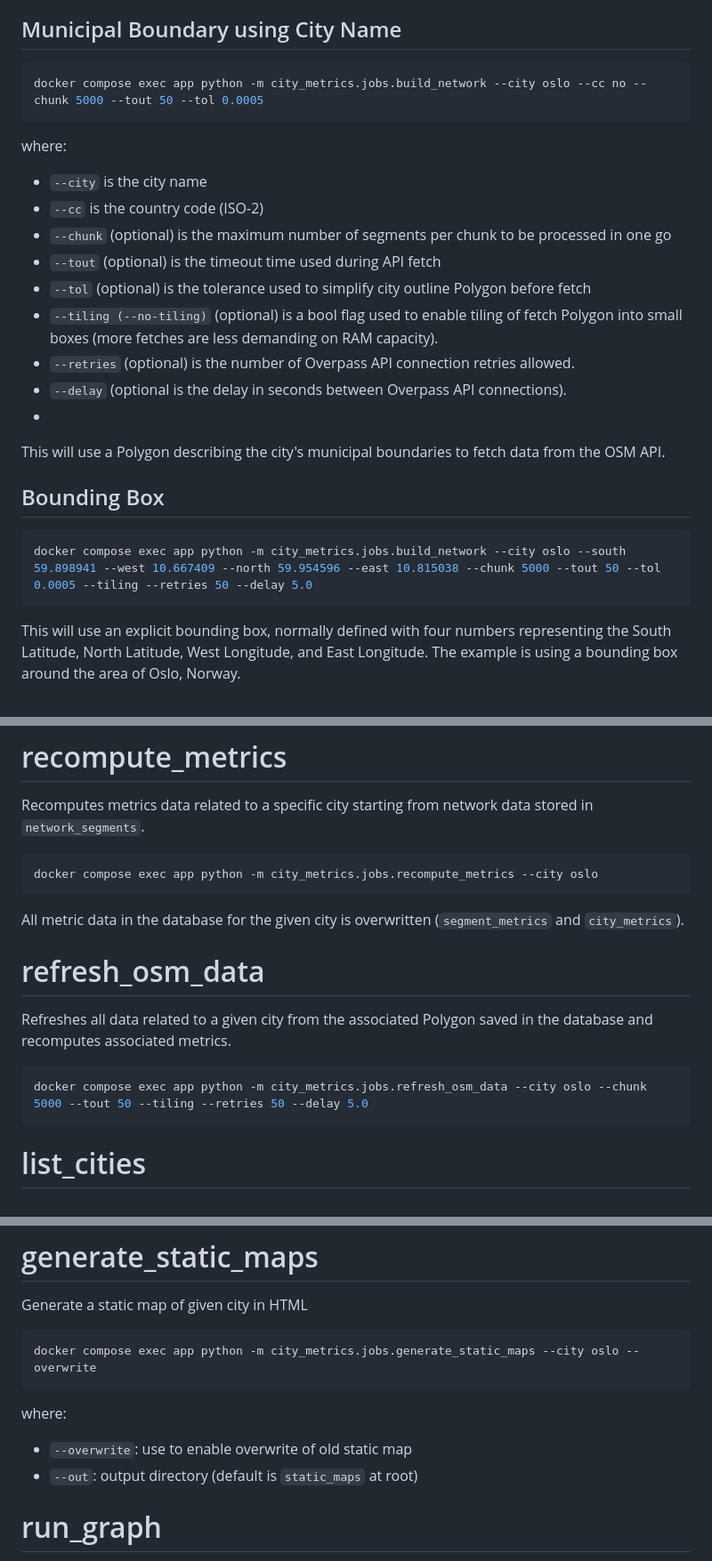
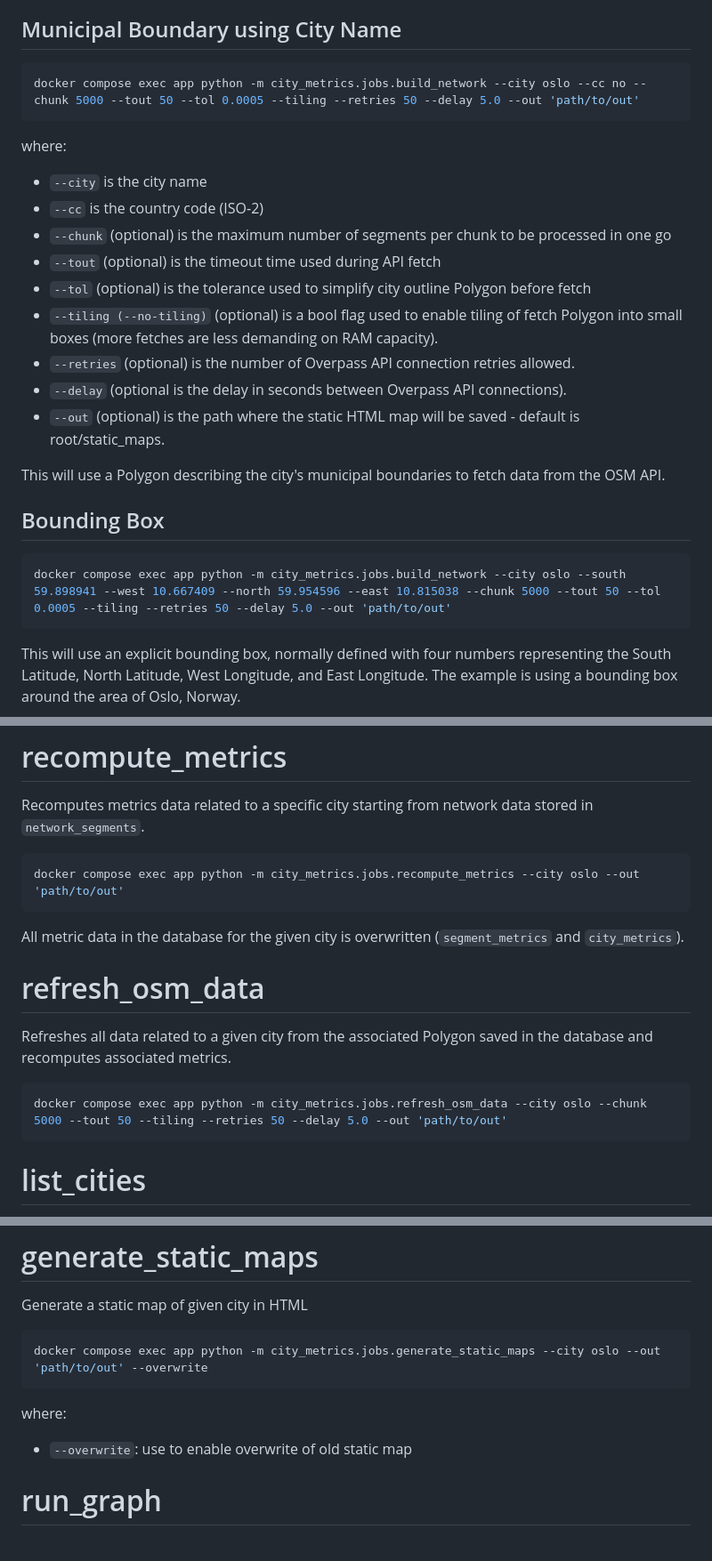
Before and after one commit to omarelbeshbichi/cyclability-mapper, a Markdown page: docs/jobs.md, 3 parts joined by grey strips. Shown at 89% size. Drawn GitHub-style.

````diff
--- a/docs/jobs.md
+++ b/docs/jobs.md
@@ -4,7 +4,7 @@ Main package job. It can be called in two ways.
 
 ## Municipal Boundary using City Name
 ```bash
-docker compose exec app python -m city_metrics.jobs.build_network --city oslo --cc no --chunk 5000 --tout 50 --tol 0.0005
+docker compose exec app python -m city_metrics.jobs.build_network --city oslo --cc no --chunk 5000 --tout 50 --tol 0.0005 --tiling --retries 50 --delay 5.0 --out 'path/to/out'
 ```
 where:
 - `--city` is the city name
@@ -15,12 +15,13 @@ where:
 - `--tiling (--no-tiling)` (optional) is a bool flag used to enable tiling of fetch Polygon into small boxes (more fetches are less demanding on RAM capacity).
 - `--retries` (optional) is the number of Overpass API connection retries allowed.
 - `--delay` (optional is the delay in seconds between Overpass API connections).
--
+- `--out` (optional) is the path where the static HTML map will be saved - default is root/static_maps.
+
 This will use a Polygon describing the city's municipal boundaries to fetch data from the OSM API.
 
 ## Bounding Box
 ```bash
-docker compose exec app python -m city_metrics.jobs.build_network --city oslo --south 59.898941 --west 10.667409 --north 59.954596 --east 10.815038 --chunk 5000 --tout 50 --tol 0.0005 --tiling --retries 50 --delay 5.0
+docker compose exec app python -m city_metrics.jobs.build_network --city oslo --south 59.898941 --west 10.667409 --north 59.954596 --east 10.815038 --chunk 5000 --tout 50 --tol 0.0005 --tiling --retries 50 --delay 5.0 --out 'path/to/out'
 ```
 
 This will use an explicit bounding box, normally defined with four numbers representing the South Latitude, North Latitude, West Longitude, and East Longitude. The example is using a bounding box around the area of Oslo, Norway.
@@ -31,7 +32,7 @@ In both cases, the city name provided by `--city` parameter is used to define th
 Recomputes metrics data related to a specific city starting from network data stored in `network_segments`.
 
 ```bash
-docker compose exec app python -m city_metrics.jobs.recompute_metrics --city oslo
+docker compose exec app python -m city_metrics.jobs.recompute_metrics --city oslo --out 'path/to/out'
 ```
 
 All metric data in the database for the given city is overwritten (`segment_metrics` and `city_metrics`).
@@ -40,7 +41,7 @@ All metric data in the database for the given city is overwritten (`segment_metr
 Refreshes all data related to a given city from the associated Polygon saved in the database and recomputes associated metrics.
 
 ```bash
-docker compose exec app python -m city_metrics.jobs.refresh_osm_data --city oslo --chunk 5000 --tout 50 --tiling --retries 50 --delay 5.0
+docker compose exec app python -m city_metrics.jobs.refresh_osm_data --city oslo --chunk 5000 --tout 50 --tiling --retries 50 --delay 5.0 --out 'path/to/out'
 ```
 
 # list_cities
@@ -68,12 +69,11 @@ docker compose exec app python -m city_metrics.jobs.delete_network --city oslo
 Generate a static map of given city in HTML
 
 ```bash
-docker compose exec app python -m city_metrics.jobs.generate_static_maps --city oslo --overwrite
+docker compose exec app python -m city_metrics.jobs.generate_static_maps --city oslo --out 'path/to/out' --overwrite
 ```
 
 where:
 - `--overwrite`: use to enable overwrite of old static map
-- `--out`: output directory (default is `static_maps` at root)
 
 # run_graph
 Experimental job to analyze which street segments provide the highest cyclability gains
````
Also changed, not shown: README.md (+1 -9 lines).
